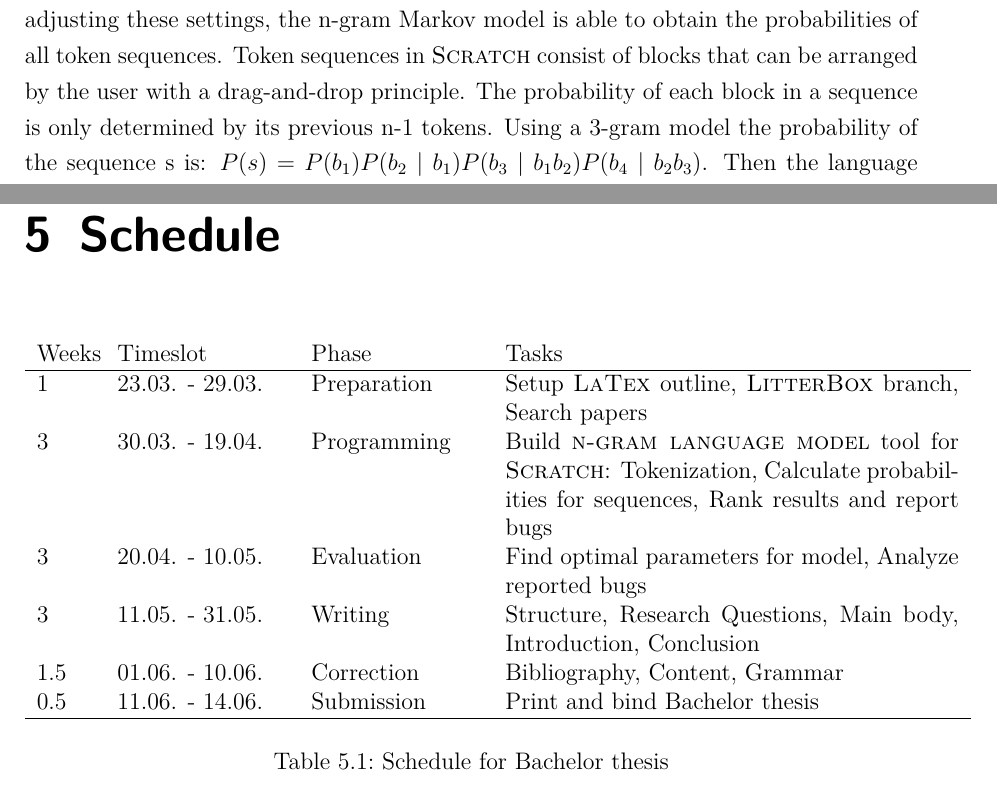
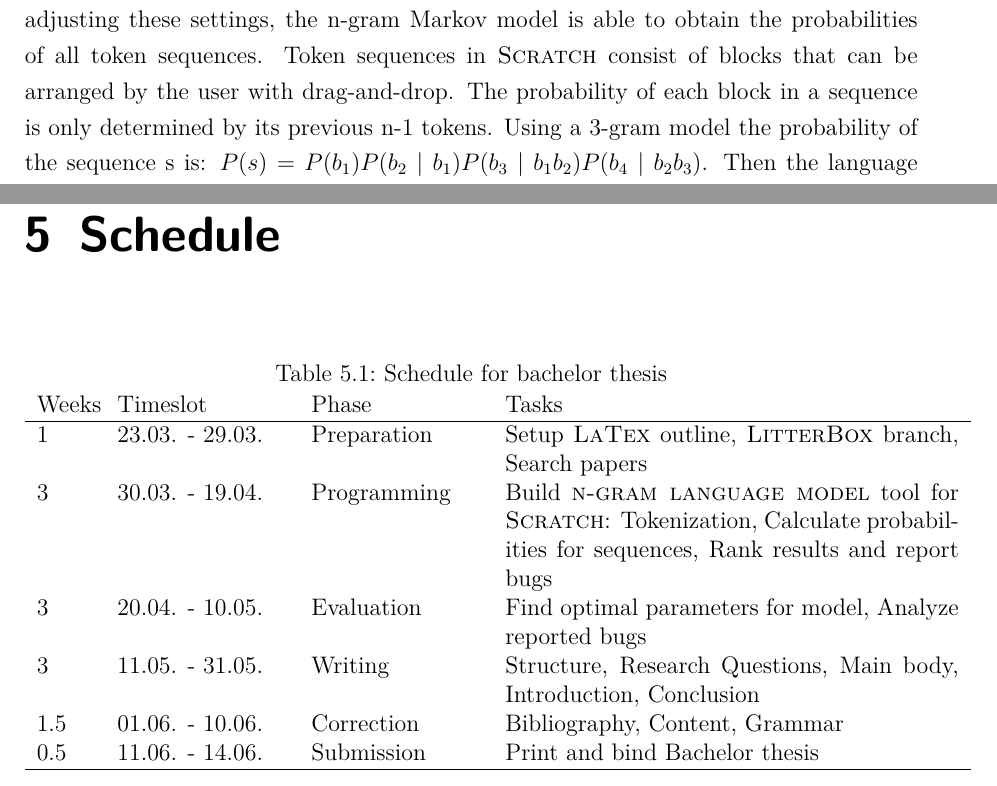
Before and after one commit to UssEva/bachelor-thesis, a LaTeX thesis (bachelor-thesis/exposé/expose.tex): two parts of pages 3 and 9 of 11, joined at a grey line, cut so that both start at the same text. Compiled offline with XeLaTeX.

Commit message:
Corrections

```diff
--- a/bachelor-thesis/exposé/expose.tex
+++ b/bachelor-thesis/exposé/expose.tex
@@ -114,7 +114,7 @@
 
     In this bachelor thesis a different technique that uses \ngram{s} to automatically detect bugs in \scratch{} programs is proposed. This way of approaching the detection of defective code is already successfully applied by \bugram{}~\cite{bugram} on \java{} code. Token sequences of programs are assessed by their probability in the learned model while low probability ones are marked as bugs. The assumption is that low probability token sequences are unusual, which may indicate bugs, bad practices or special uses of code.
 
-    For bug detection the four main components that need to be configured for the model are: \textit{Gram Size, Sequence Length, Reporting Size and Minimum Token Occurrence}. After adjusting these settings, the n-gram Markov model is able to obtain the probabilities of all token sequences. Token sequences in \scratch{} consist of blocks that can be arranged by the user with a drag-and-drop principle. The probability of each block in a sequence is only determined by its previous n-1 tokens. Using a 3-gram model the probability of the sequence s is:
+    For bug detection the four main components that need to be configured for the model are: \textit{Gram Size, Sequence Length, Reporting Size and Minimum Token Occurrence}. After adjusting these settings, the n-gram Markov model is able to obtain the probabilities of all token sequences. Token sequences in \scratch{} consist of blocks that can be arranged by the user with drag-and-drop. The probability of each block in a sequence is only determined by its previous n-1 tokens. Using a 3-gram model the probability of the sequence s is:
     \(P(s) = P(b_{1})P(b_{2}\mid b_{1})P(b_{3}\mid b_{1}b_{2})P(b_{4}\mid b_{2}b_{3}) \). Then the language model ranks the outcome based on the probabilities in descending order and reports the sequences with the lowest probabilities as potential bugs.
 
 
@@ -168,6 +168,8 @@
  	\chapter{Schedule}\label{ch:schedule}
 
  	\begin{table}[ht]
+ 		\label{tab:schedule}
+ 		\caption{Schedule for bachelor thesis}
  		\begin{tabular}{p{1cm}p{3cm}p{3cm}p{8cm}}
  			Weeks & Timeslot & Phase & Tasks \\
  			\hline
@@ -179,8 +181,6 @@
  			0.5 & 11.06. - 14.06. & Submission & Print and bind Bachelor thesis\\
  			\hline
  		\end{tabular}
- 	\label{tab:schedule}
- 	\caption{Schedule for Bachelor thesis}
  	\end{table}
 
 
```
Also changed, not shown: bachelor-thesis/exposé/expose.tex (4 more changed lines).
